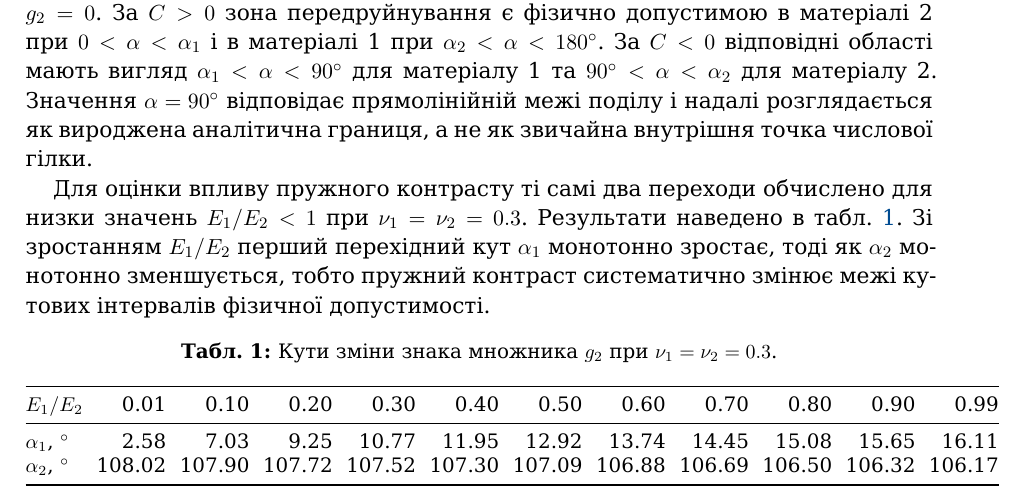
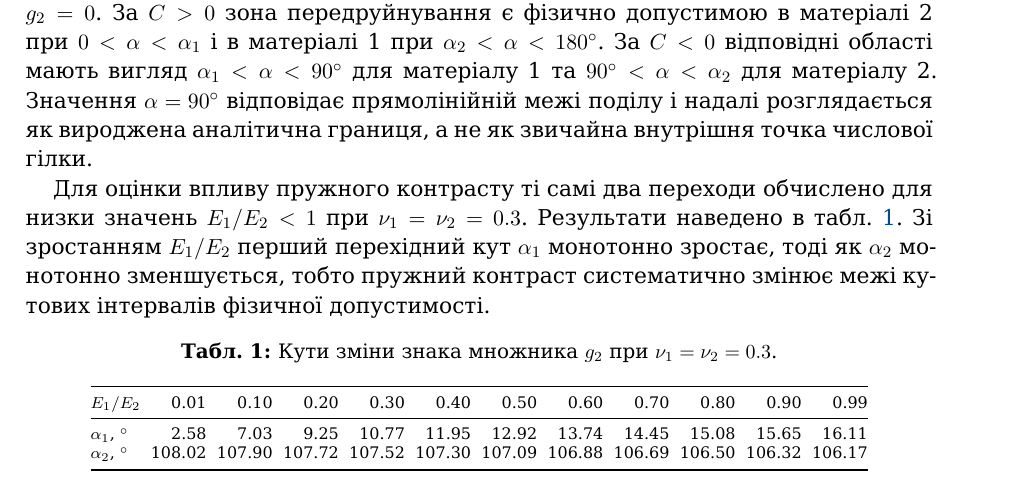
Before and after one commit to mfs9697/Dudyk, a LaTeX paper (manuscript/latex/main.tex, which reads manuscript/latex/tables/table1_transition_angles.tex): part of page 11 of 21, cut so that both start at the same text. Compiled offline with XeLaTeX; a missing font is replaced by an installed copy or a similar font.

Commit message:
Fit transition-angle table to text width

```diff
--- a/manuscript/latex/tables/table1_transition_angles.tex
+++ b/manuscript/latex/tables/table1_transition_angles.tex
@@ -2,8 +2,8 @@
   \centering
   \caption{Кути зміни знака множника $g_2$ при $\nu_1=\nu_2=0.3$.}
   \label{tab:g2-transition-angles}
-  \small
-  \setlength{\tabcolsep}{3.4pt}
+  \scriptsize
+  \setlength{\tabcolsep}{2.6pt}
   \begin{tabular}{@{}lrrrrrrrrrrr@{}}
     \toprule
     $E_1/E_2$ & 0.01 & 0.10 & 0.20 & 0.30 & 0.40 & 0.50 & 0.60 & 0.70 & 0.80 & 0.90 & 0.99 \\
```
